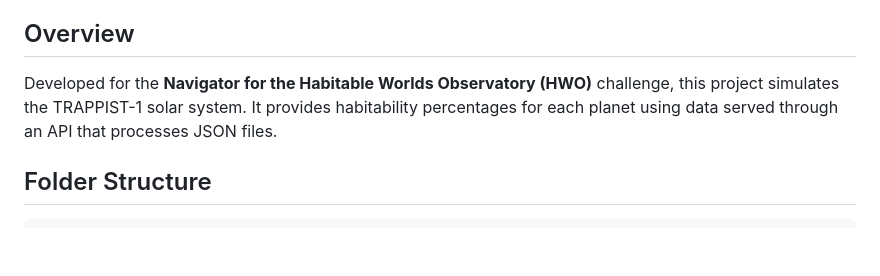
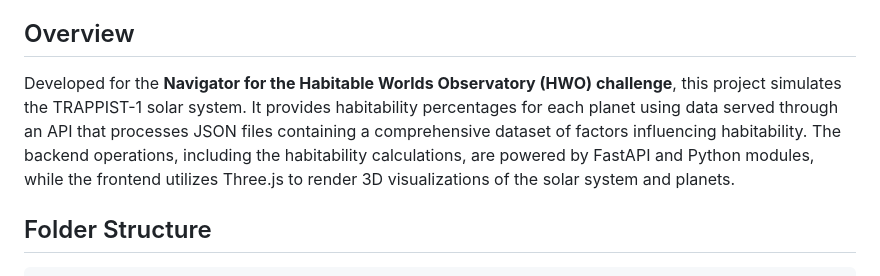
Before and after one commit to qays3/Navigator-Nasa-space, a Markdown page: README.md, the part around the change. Drawn GitHub-style; blank space fills up the shorter version.

````diff
--- a/README.md
+++ b/README.md
@@ -13,7 +13,8 @@
 - [Requirements](#requirements)
 
 ## Overview
-Developed for the **Navigator for the Habitable Worlds Observatory (HWO)** challenge, this project simulates the TRAPPIST-1 solar system. It provides habitability percentages for each planet using data served through an API that processes JSON files.
+Developed for the **Navigator for the Habitable Worlds Observatory (HWO) challenge**, this project simulates the TRAPPIST-1 solar system. It provides habitability percentages for each planet using data served through an API that processes JSON files containing a comprehensive dataset of factors influencing habitability. The backend operations, including the habitability calculations, are powered by FastAPI and Python modules, while the frontend utilizes Three.js to render 3D visualizations of the solar system and planets.
+
 
 ## Folder Structure
 ```
````
